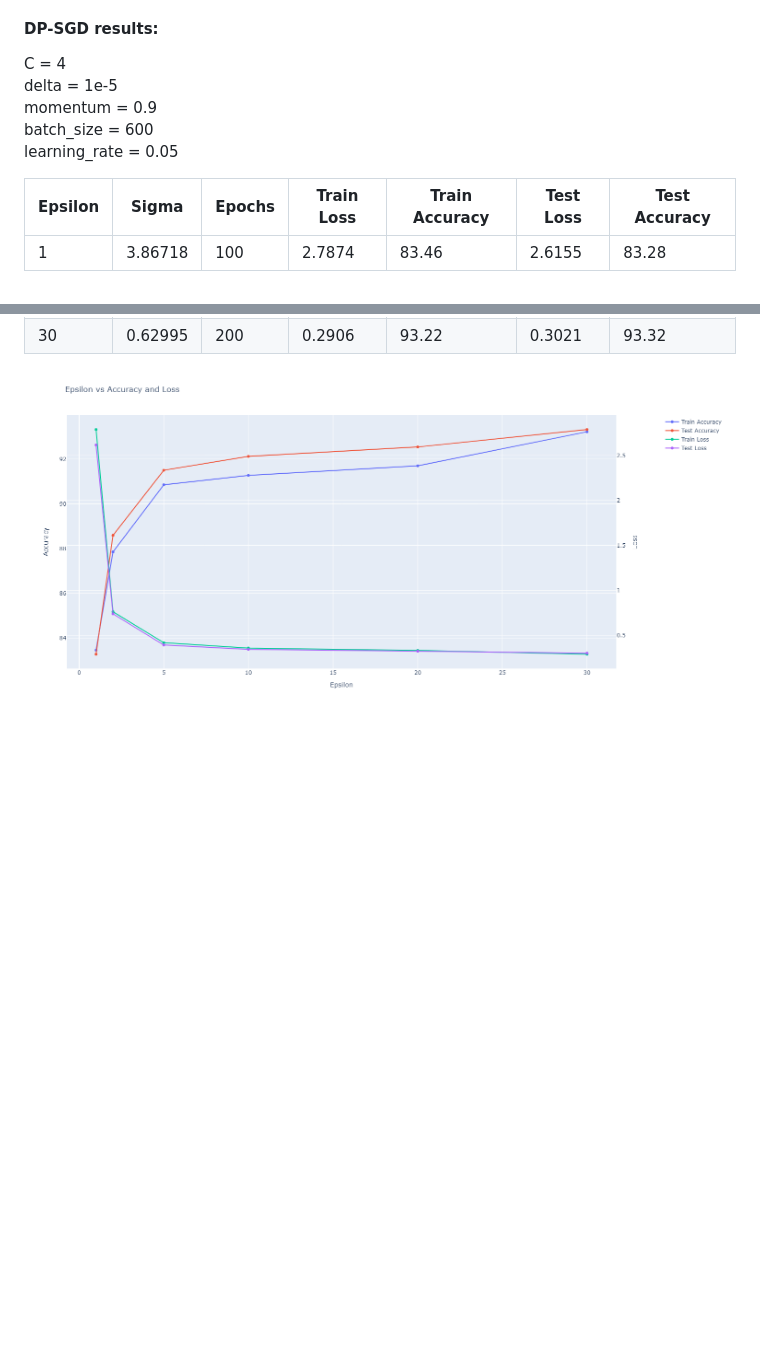
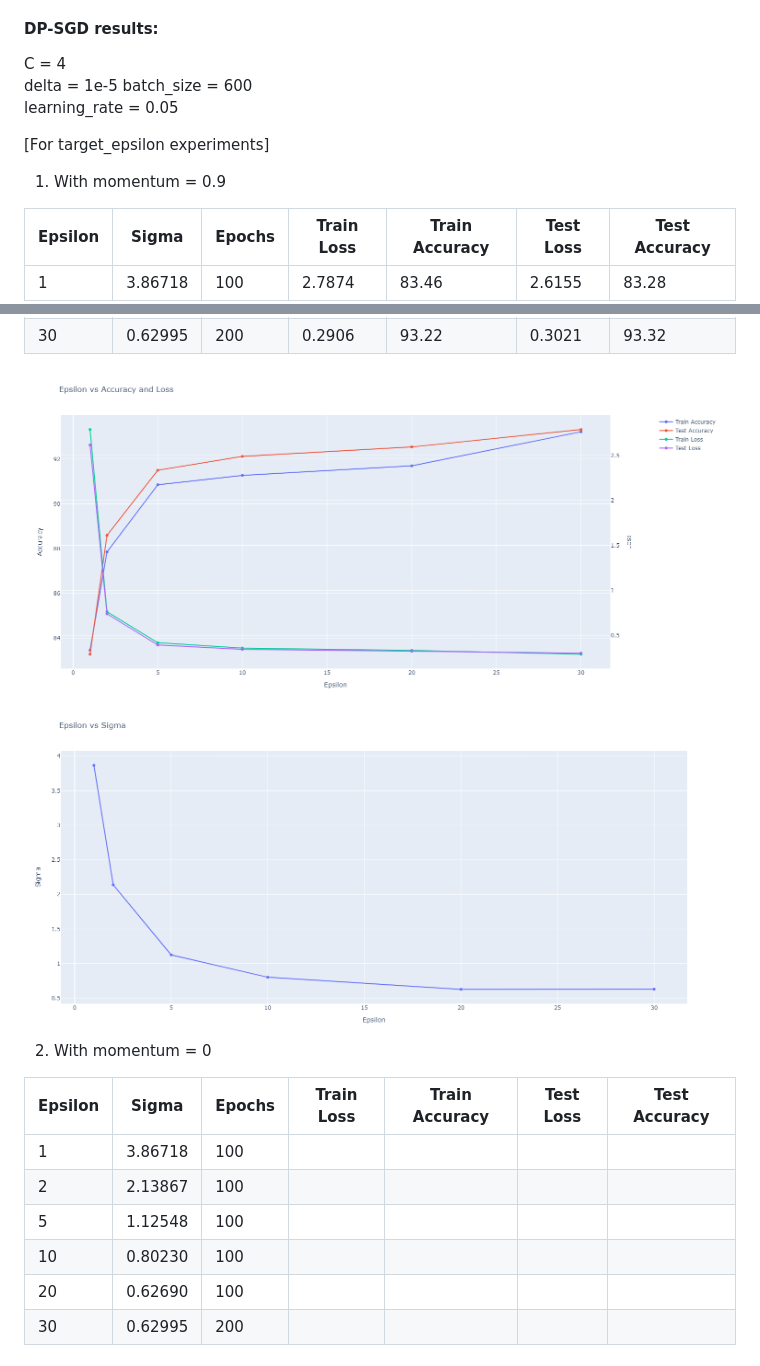
Before and after one commit to datakaveri/differential-privacy-ml, a Markdown page: README.md, 2 parts joined by grey strips. GitHub-like rendering; pictures changed too: plotting/plots/epsilon_vs_sigma_with_epsilon_momentum_0-9.png (added); blank space fills up the shorter version.

```diff
--- a/README.md
+++ b/README.md
@@ -72,13 +72,14 @@ Train Accuracy: --%
 Test Accuracy: 97.45%
 
 #### DP-SGD results:
-
 C = 4
 delta = 1e-5
-momentum = 0.9
 batch_size = 600
 learning_rate = 0.05
 
+[For target_epsilon experiments]
+
+1. With momentum = 0.9
 
 | Epsilon | Sigma    | Epochs | Train Loss | Train Accuracy | Test Loss | Test Accuracy |
 |---------|----------|--------|------------|----------------|-----------|---------------|
@@ -93,2 +94,16 @@ learning_rate = 0.05
 <img src="./plotting/plots/epsilon_vs_acc_loss_for_with_epsilon_momentum_0-9.png" width="700">
-</p>
+
+<img src="./plotting/plots/epsilon_vs_sigma_with_epsilon_momentum_0-9.png" width="700">
+
+<br>
+
+2. With momentum = 0
+
+| Epsilon | Sigma    | Epochs | Train Loss | Train Accuracy | Test Loss | Test Accuracy |
+|---------|----------|--------|------------|----------------|-----------|---------------|
+|    1    | 3.86718  |   100  |      |           |     |          |
+|    2    | 2.13867  |   100  |      |           |     |          |
+|    5    | 1.12548  |   100  |      |           |     |          |
+|    10   | 0.80230  |   100  |      |           |     |          |
+|    20   | 0.62690  |   100  |      |           |     |          |
+|    30   | 0.62995  |   200  |      |           |     |          |
```
Also changed, not shown: other parts of README.md (+1 -1 lines), 2 other files.
